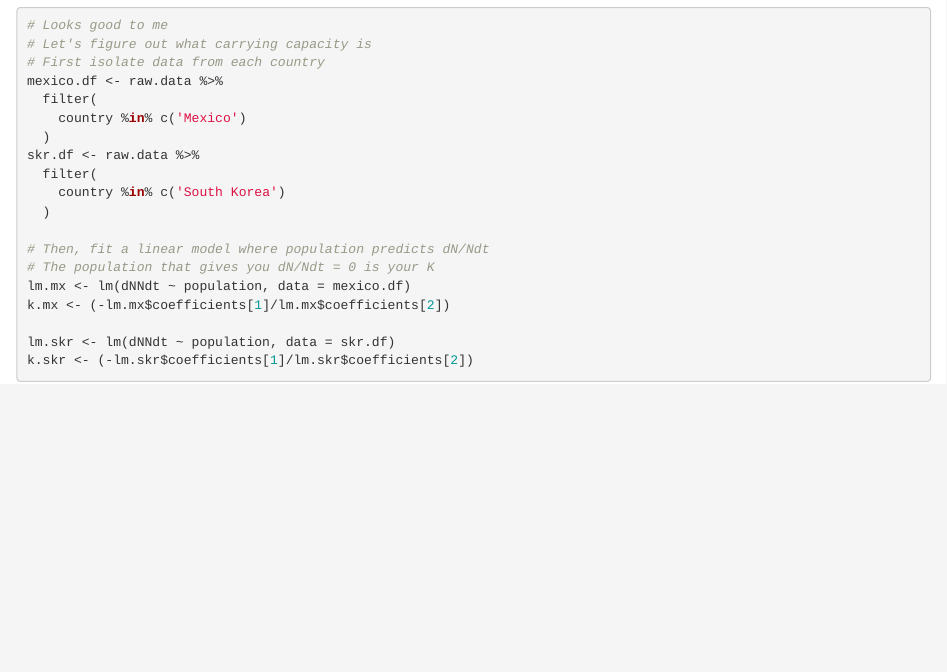
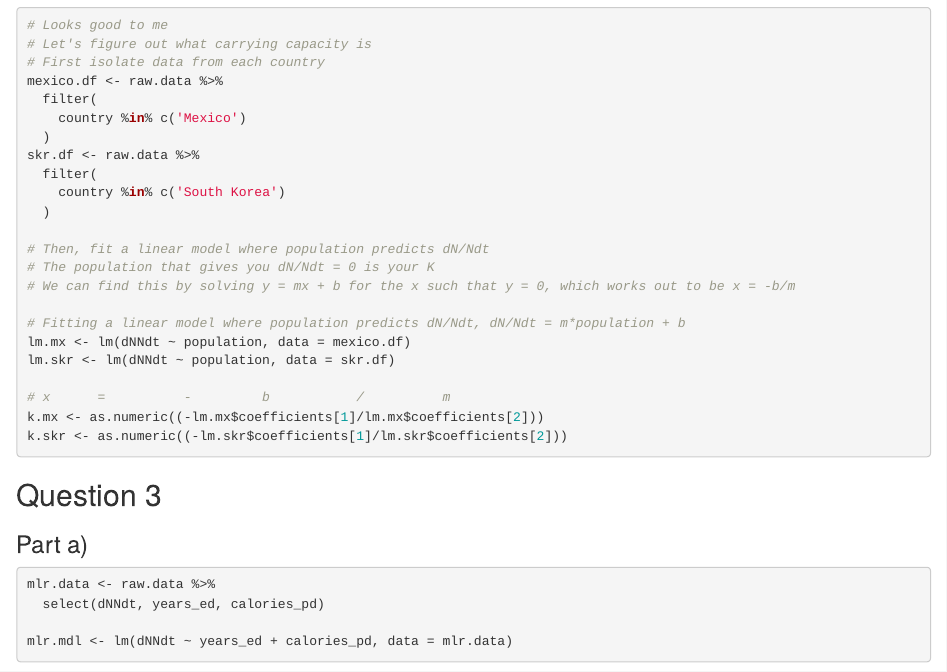
Before and after one commit to pat-k-byrne/ecological, an R Markdown document (ecologyhw1.rmd): the page in a window 1100 px wide, from 3800 px down. Rendered offline with R 4.5, knitr and Pandoc, with nearby package versions.

Commit message:
More organization!

````diff
--- a/ecologyhw1.rmd
+++ b/ecologyhw1.rmd
@@ -136,9 +137,25 @@ skr.df <- raw.data %>%
 
 # Then, fit a linear model where population predicts dN/Ndt
 # The population that gives you dN/Ndt = 0 is your K
+# We can find this by solving y = mx + b for the x such that y = 0, which works out to be x = -b/m
+
+# Fitting a linear model where population predicts dN/Ndt, dN/Ndt = m*population + b
 lm.mx <- lm(dNNdt ~ population, data = mexico.df)
-k.mx <- (-lm.mx$coefficients[1]/lm.mx$coefficients[2])
+lm.skr <- lm(dNNdt ~ population, data = skr.df)
 
-lm.skr <- lm(dNNdt ~ population, data = skr.df)
-k.skr <- (-lm.skr$coefficients[1]/lm.skr$coefficients[2])
+# x      =          -         b           /          m
+k.mx <- as.numeric((-lm.mx$coefficients[1]/lm.mx$coefficients[2]))
+k.skr <- as.numeric((-lm.skr$coefficients[1]/lm.skr$coefficients[2]))
 ```
+
+
+## Question 3
+
+### Part a)
+
+```{r}
+mlr.data <- raw.data %>%
+  select(dNNdt, years_ed, calories_pd)
+
+mlr.mdl <- lm(dNNdt ~ years_ed + calories_pd, data = mlr.data)
+```
````
Also changed, not shown: ecologyhw1.rmd (1 more changed lines).
